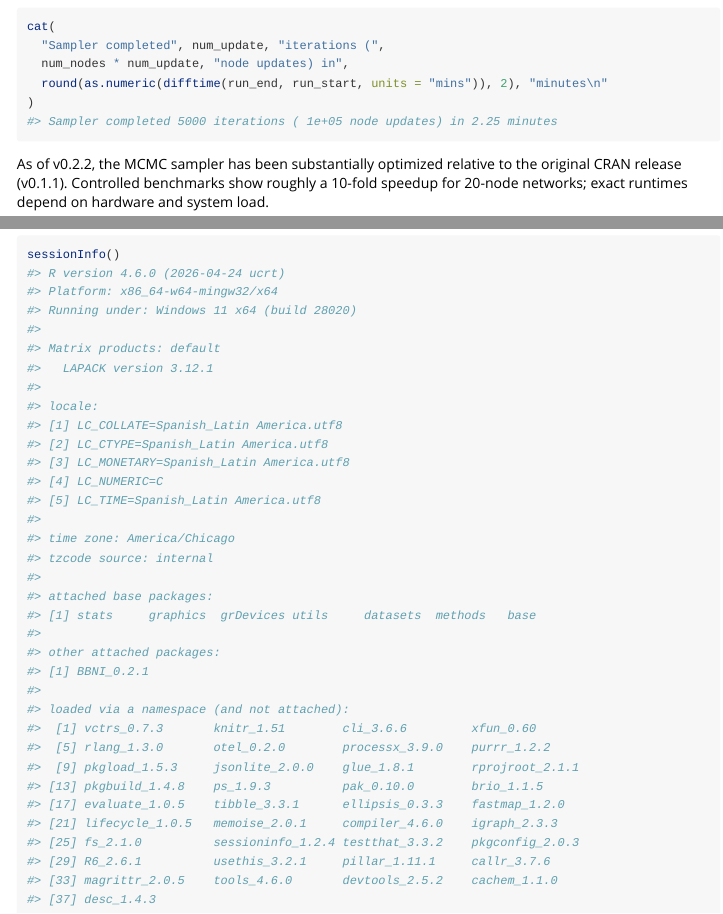
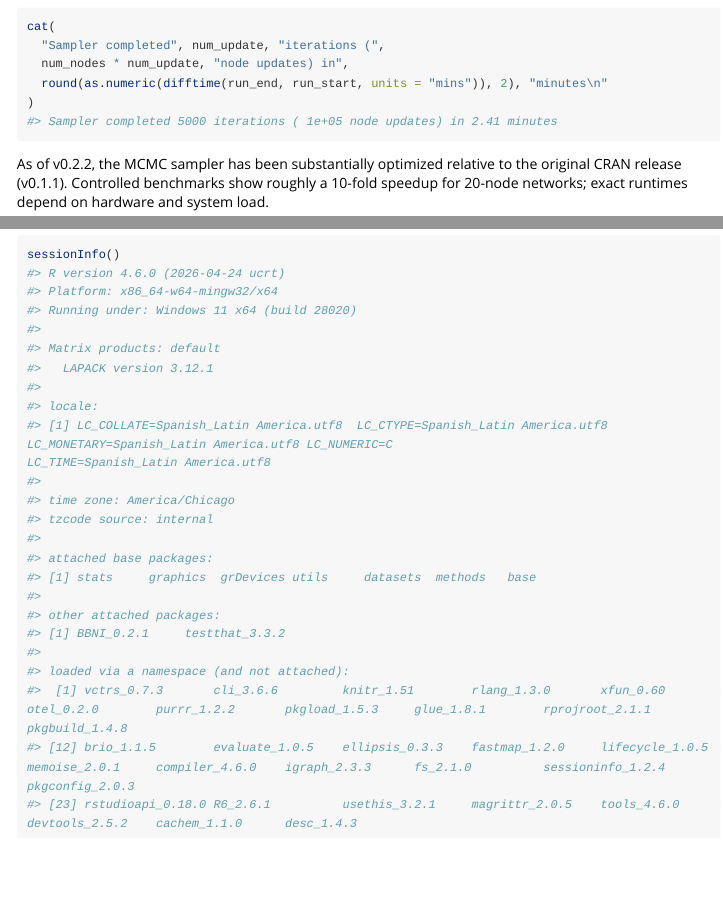
Before and after one commit to anson-li8/BBNI, an R Markdown document (vignettes/Introduction_to_BBNI.Rmd): the page in a window 1100 px wide, from 3330 px down, and a second part further down, joined at a grey line. Rendered offline with R 4.5, knitr and Pandoc, with nearby package versions; long lines of code are wrapped.

Commit message:
clean vignette knit

````diff
--- a/vignettes/Introduction_to_BBNI.Rmd
+++ b/vignettes/Introduction_to_BBNI.Rmd
@@ -138,7 +138,7 @@ cat(
   num_nodes * num_update, "node updates) in",
   round(as.numeric(difftime(run_end, run_start, units = "mins")), 2), "minutes\n"
 )
-#> Sampler completed 5000 iterations ( 1e+05 node updates) in 2.25 minutes
+#> Sampler completed 5000 iterations ( 1e+05 node updates) in 2.41 minutes
 ```
 
 As of v0.2.2, the MCMC sampler has been substantially optimized relative to the original CRAN release (v0.1.1). Controlled benchmarks show roughly a 10-fold speedup for 20-node networks; exact runtimes depend on hardware and system load.
@@ -351,11 +351,7 @@ sessionInfo()
 #>   LAPACK version 3.12.1
 #>
 #> locale:
-#> [1] LC_COLLATE=Spanish_Latin America.utf8
-#> [2] LC_CTYPE=Spanish_Latin America.utf8
-#> [3] LC_MONETARY=Spanish_Latin America.utf8
-#> [4] LC_NUMERIC=C
-#> [5] LC_TIME=Spanish_Latin America.utf8
+#> [1] LC_COLLATE=Spanish_Latin America.utf8  LC_CTYPE=Spanish_Latin America.utf8    LC_MONETARY=Spanish_Latin America.utf8 LC_NUMERIC=C                           LC_TIME=Spanish_Latin America.utf8
 #>
 #> time zone: America/Chicago
 #> tzcode source: internal
@@ -364,17 +360,10 @@ sessionInfo()
 #> [1] stats     graphics  grDevices utils     datasets  methods   base
 #>
 #> other attached packages:
-#> [1] BBNI_0.2.1
+#> [1] BBNI_0.2.1     testthat_3.3.2
 #>
 #> loaded via a namespace (and not attached):
-#>  [1] vctrs_0.7.3       knitr_1.51        cli_3.6.6         xfun_0.60
-#>  [5] rlang_1.3.0       otel_0.2.0        processx_3.9.0    purrr_1.2.2
-#>  [9] pkgload_1.5.3     jsonlite_2.0.0    glue_1.8.1        rprojroot_2.1.1
-#> [13] pkgbuild_1.4.8    ps_1.9.3          pak_0.10.0        brio_1.1.5
-#> [17] evaluate_1.0.5    tibble_3.3.1      ellipsis_0.3.3    fastmap_1.2.0
-#> [21] lifecycle_1.0.5   memoise_2.0.1     compiler_4.6.0    igraph_2.3.3
-#> [25] fs_2.1.0          sessioninfo_1.2.4 testthat_3.3.2    pkgconfig_2.0.3
-#> [29] R6_2.6.1          usethis_3.2.1     pillar_1.11.1     callr_3.7.6
-#> [33] magrittr_2.0.5    tools_4.6.0       devtools_2.5.2    cachem_1.1.0
-#> [37] desc_1.4.3
+#>  [1] vctrs_0.7.3       cli_3.6.6         knitr_1.51        rlang_1.3.0       xfun_0.60         otel_0.2.0        purrr_1.2.2       pkgload_1.5.3     glue_1.8.1        rprojroot_2.1.1   pkgbuild_1.4.8
+#> [12] brio_1.1.5        evaluate_1.0.5    ellipsis_0.3.3    fastmap_1.2.0     lifecycle_1.0.5   memoise_2.0.1     compiler_4.6.0    igraph_2.3.3      fs_2.1.0          sessioninfo_1.2.4 pkgconfig_2.0.3
+#> [23] rstudioapi_0.18.0 R6_2.6.1          usethis_3.2.1     magrittr_2.0.5    tools_4.6.0       devtools_2.5.2    cachem_1.1.0      desc_1.4.3
 ```
````
Also changed, not shown: vignettes/Introduction_to_BBNI.Rmd (4 more changed lines).
